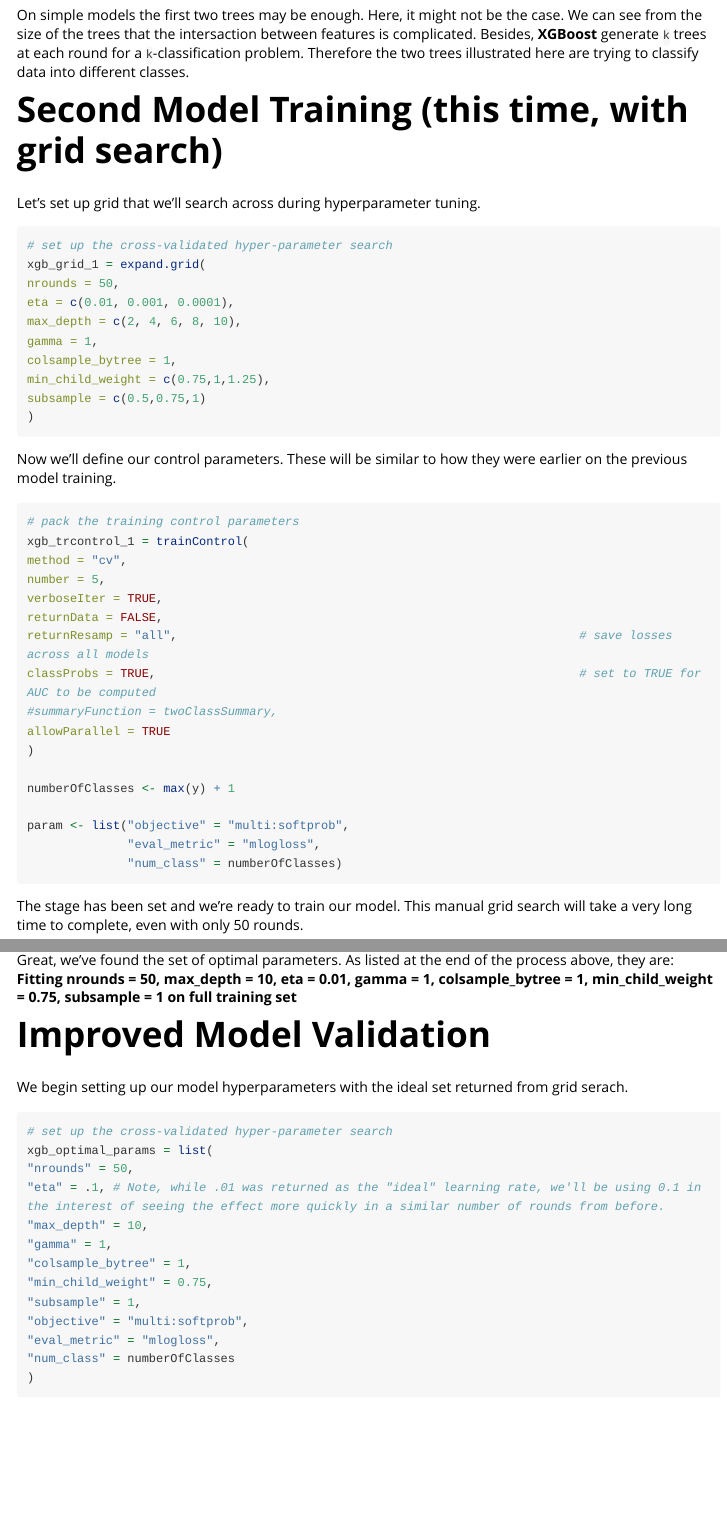
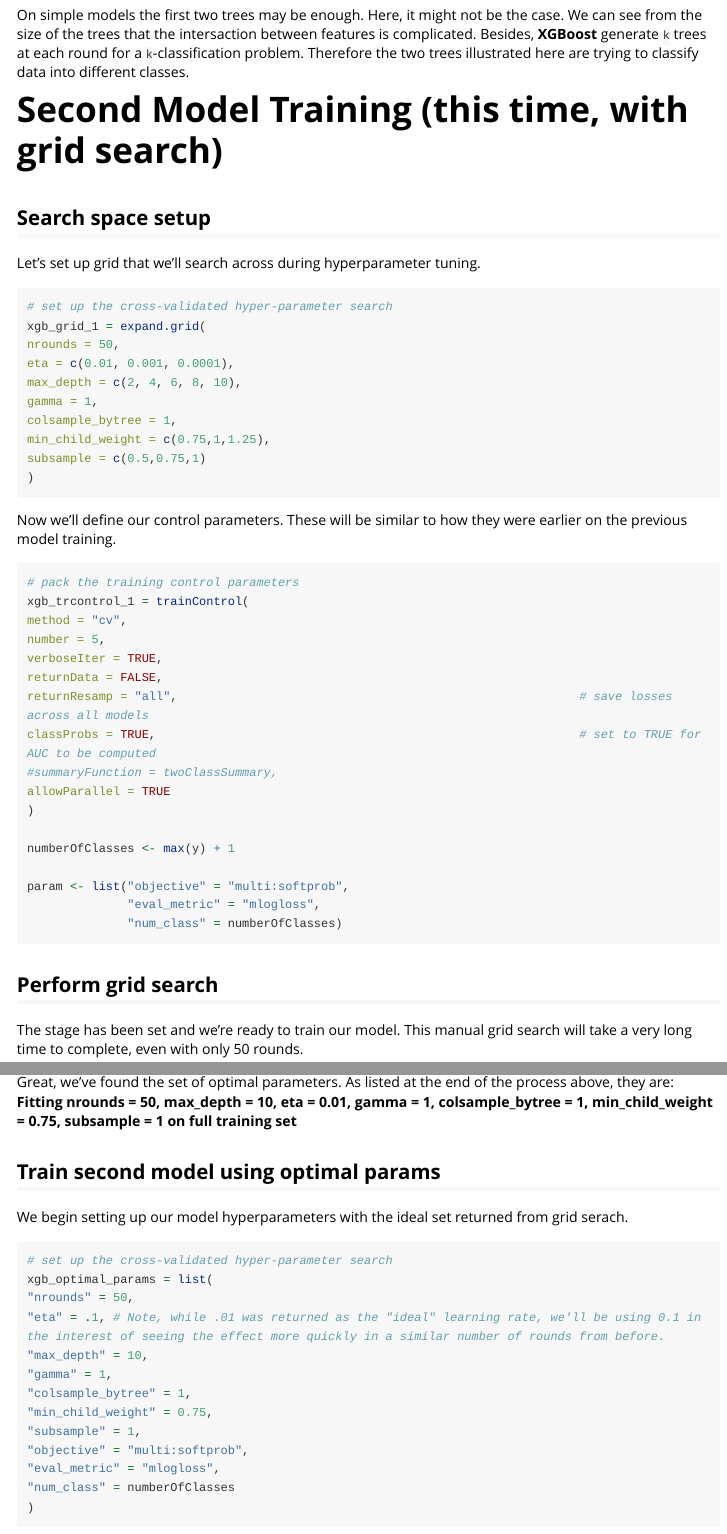
Before and after one commit to datmo/datmo-tutorials, an R Markdown document (kaggle/xgboost-R/notebook.Rmd): the page in a window 1100 px wide, from 7470 px down, and a second part further down, joined at a grey line. Rendered offline with R 4.5, knitr and Pandoc, with nearby package versions; code that draws random numbers runs with fixed seeds of ours; some code elsewhere in the file could not run offline; long lines of code are wrapped.

Commit message:
README overhaul and small notebook changes

````diff
--- a/kaggle/xgboost-R/notebook.Rmd
+++ b/kaggle/xgboost-R/notebook.Rmd
@@ -283,6 +283,8 @@ Besides, **XGBoost** generate `k` trees at each round for a `k`-classification p
 Second Model Training (this time, with grid search)
 ===
 
+Search space setup
+---
 Let's set up grid that we'll search across during hyperparameter tuning.
 
 ```{r gridSetup}
@@ -320,6 +322,9 @@ param <- list("objective" = "multi:softprob",
               "num_class" = numberOfClasses)
 ```
 
+Perform grid search
+---
+
 The stage has been set and we're ready to train our model. This manual grid search will take a very long time to complete, even with only 50 rounds.
 
 ```{r trainModels}
@@ -338,8 +343,8 @@ Great, we've found the set of optimal parameters. As listed at the end of the pr
 **Fitting nrounds = 50, max_depth = 10, eta = 0.01, gamma = 1, colsample_bytree = 1, min_child_weight = 0.75, subsample = 1 on full training set**
 
 
-Improved Model Validation
-====
+Train second model using optimal params
+---
 We begin setting up our model hyperparameters with the ideal set returned from grid serach.
 
 ```{r optimalParams}
````
Also changed, not shown: README.md, kaggle/xgboost-R/notebook.Rmd (2 more changed lines).
